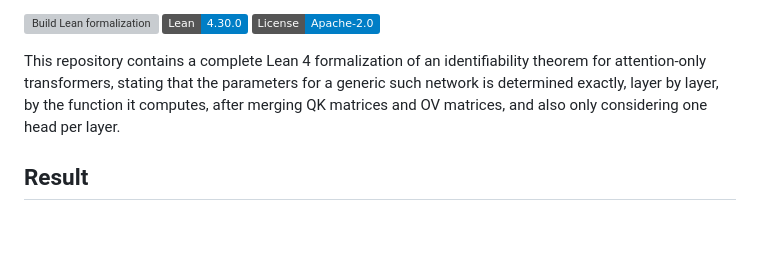
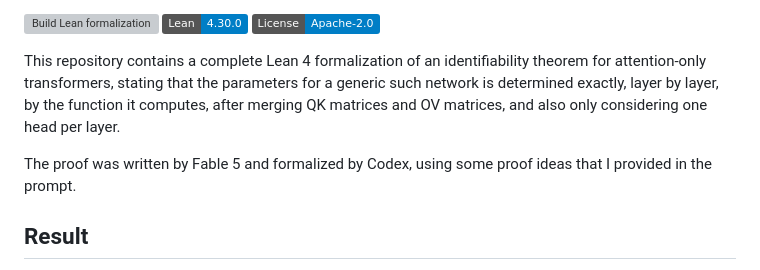
Before and after one commit to nathanwhenry1/attention_only_transformer_identifiability, a Markdown page: README.md, the part around the change. GitHub-like rendering; badges without logos; blank space fills up the shorter version; grey boxes are pictures that could not be loaded.

```diff
--- a/README.md
+++ b/README.md
@@ -11,6 +11,8 @@
 This repository contains a complete Lean 4 formalization of an identifiability theorem
 for attention-only transformers, stating that the parameters for a generic such network is determined exactly, layer by
 layer, by the function it computes, after merging QK matrices and OV matrices, and also only considering one head per layer.
+
+The proof was written by Fable 5 and formalized by Codex, using some proof ideas that I provided in the prompt.
 
 ## Result
 
```
